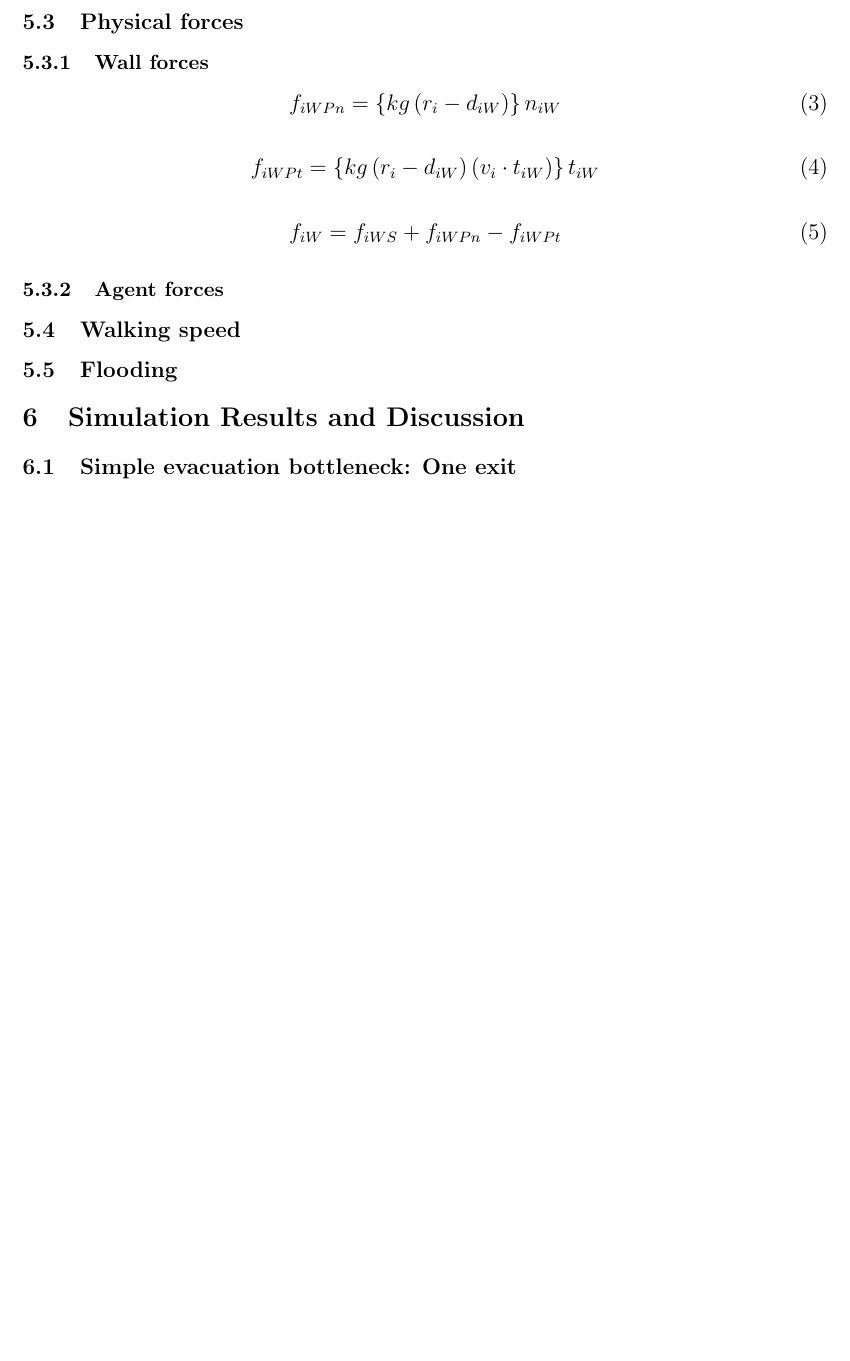
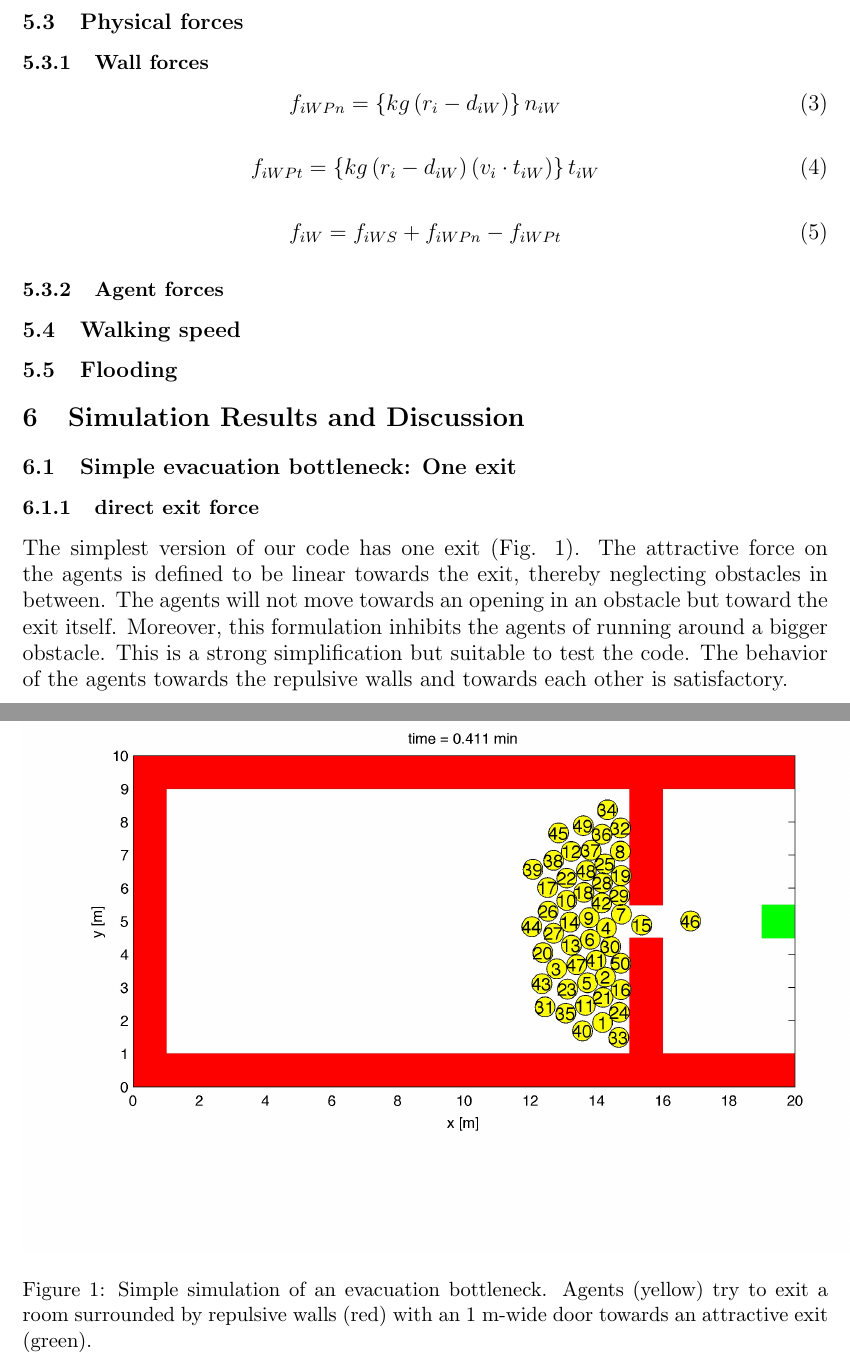
Before and after one commit to mthielma/SOCIAL_MODELING, a LaTeX document (reportTemplate/reportTemplate.tex): part of page 5 of 5 before the commit and two parts of pages 5 and 6 of 7 after it, the two joined at a grey line, cut so that both start at the same text, the shorter picture padded with empty space. Compiled offline with pdfLaTeX.

Commit message:
add some lines and figure for simple test version

```diff
--- a/reportTemplate/reportTemplate.tex
+++ b/reportTemplate/reportTemplate.tex
@@ -146,3 +146,12 @@ Eq. \eqref{eq:fiWS} can be rewritten as
 
 \section{Simulation Results and Discussion}
 \subsection{Simple evacuation bottleneck: One exit}
+\subsubsection{direct exit force}
+
+The simplest version of our code has one exit (Fig. \ref{fig:test1}). The attractive force on the agents is defined to be linear towards the exit, thereby neglecting obstacles in between. The agents will not move towards an opening in an obstacle but toward the exit itself. Moreover, this formulation inhibits the agents of running around a bigger obstacle. This is a strong simplification but suitable to test the code.
+The behavior of the agents towards the repulsive walls and towards each other is satisfactory.
+
+\begin{figure}[H]
+\begin{center}
+	\includegraphics[width=16cm]{figures/test1000493.jpg}
+	\caption{Simple simulation of an evacuation bottleneck. Agents (yellow) try to exit a room surrounded by repulsive walls (red) with an 1 m-wide door towards an attractive exit (green).}
```
Also changed, not shown: reportTemplate/reportTemplate.tex (6 more changed lines).
